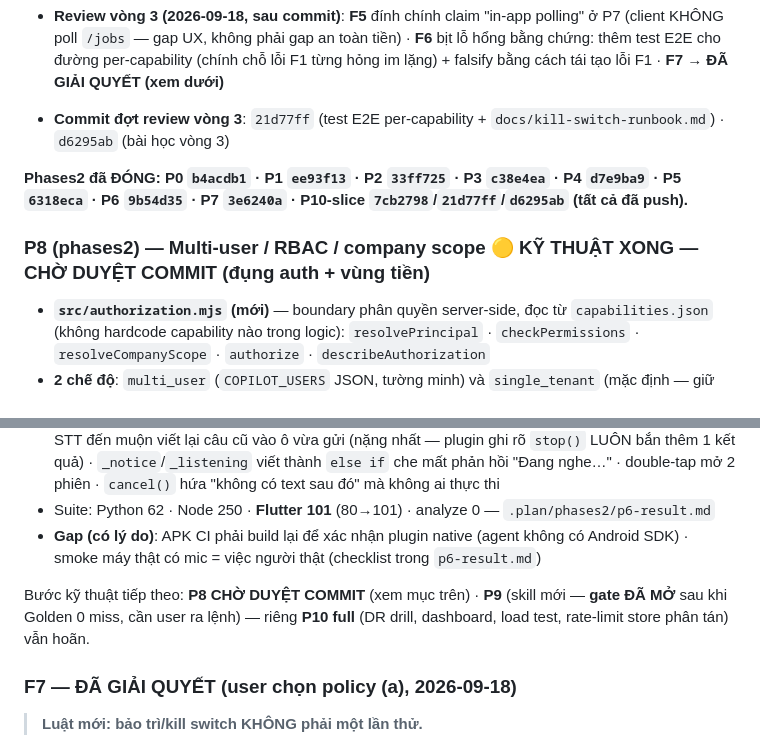
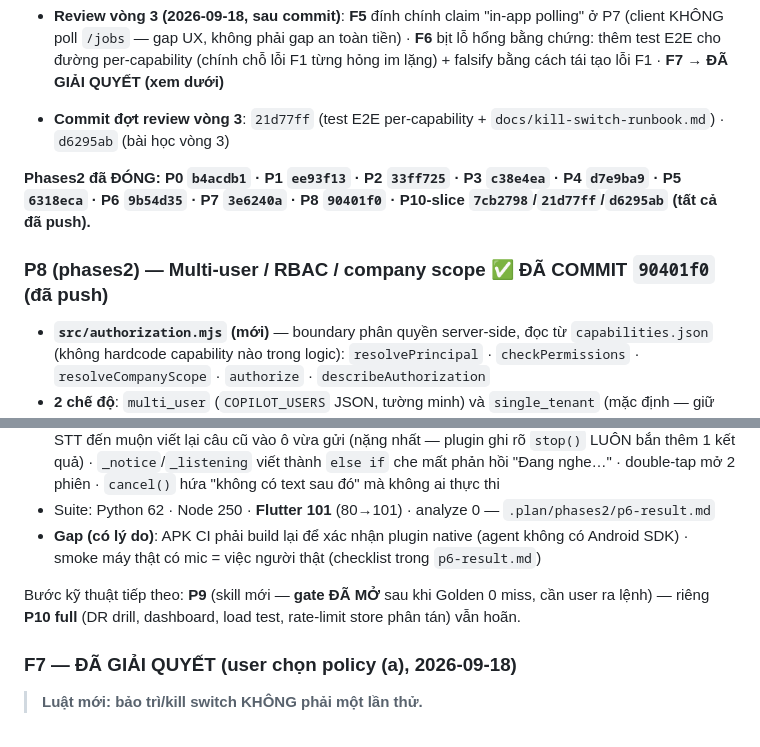
Before and after one commit to hoangsoft90/erpn_mobile1, a Markdown page: next.md, 2 parts joined by grey strips. Rendered like a GitHub page.

Commit message:
docs: mark P8 committed (90401f0) — phases2 P0-P8 closed
🤖 Generated with Codebuff
Co-Authored-By: Codebuff <noreply@codebuff.com>

```diff
--- a/next.md
+++ b/next.md
@@ -96,9 +96,9 @@ Lộ trình production trong `.plan/phases2/` (nguồn kiến trúc: `.plan/plan
 
 - **Commit đợt review vòng 3**: `21d77ff` (test E2E per-capability + `docs/kill-switch-runbook.md`) · `d6295ab` (bài học vòng 3)
 
-**Phases2 đã ĐÓNG: P0 `b4acdb1` · P1 `ee93f13` · P2 `33ff725` · P3 `c38e4ea` · P4 `d7e9ba9` · P5 `6318eca` · P6 `9b54d35` · P7 `3e6240a` · P10-slice `7cb2798`/`21d77ff`/`d6295ab` (tất cả đã push).**
+**Phases2 đã ĐÓNG: P0 `b4acdb1` · P1 `ee93f13` · P2 `33ff725` · P3 `c38e4ea` · P4 `d7e9ba9` · P5 `6318eca` · P6 `9b54d35` · P7 `3e6240a` · P8 `90401f0` · P10-slice `7cb2798`/`21d77ff`/`d6295ab` (tất cả đã push).**
 
-### P8 (phases2) — Multi-user / RBAC / company scope 🟡 KỸ THUẬT XONG — CHỜ DUYỆT COMMIT (đụng auth + vùng tiền)
+### P8 (phases2) — Multi-user / RBAC / company scope ✅ ĐÃ COMMIT `90401f0` (đã push)
 
 - **`src/authorization.mjs` (mới)** — boundary phân quyền server-side, đọc từ `capabilities.json` (không hardcode capability nào trong logic): `resolvePrincipal` · `checkPermissions` · `resolveCompanyScope` · `authorize` · `describeAuthorization`
 - **2 chế độ**: `multi_user` (`COPILOT_USERS` JSON, tường minh) và `single_tenant` (mặc định — giữ hành vi cũ để **không chặn lệnh ghi khi nâng cấp**; đo thật: bỏ miễn trừ này làm đỏ **33 test**). Company: server-first (principal → `COPILOT_COMPANY` → request); multi-user thiếu company ⇒ `COMPANY_SCOPE_REQUIRED` (map về copy P2 `AUTHORIZATION_DENIED` để user luôn có chữ)
@@ -126,7 +126,7 @@ Lộ trình production trong `.plan/phases2/` (nguồn kiến trúc: `.plan/plan
 - Suite: Python 62 · Node 250 · **Flutter 101** (80→101) · analyze 0 — `.plan/phases2/p6-result.md`
 - **Gap (có lý do)**: APK CI phải build lại để xác nhận plugin native (agent không có Android SDK) · smoke máy thật có mic = việc người thật (checklist trong `p6-result.md`)
 
-Bước kỹ thuật tiếp theo: **P8 CHỜ DUYỆT COMMIT** (xem mục trên) · **P9** (skill mới — **gate ĐÃ MỞ** sau khi Golden 0 miss, cần user ra lệnh) — riêng **P10 full** (DR drill, dashboard, load test, rate-limit store phân tán) vẫn hoãn.
+Bước kỹ thuật tiếp theo: **P9** (skill mới — **gate ĐÃ MỞ** sau khi Golden 0 miss, cần user ra lệnh) — riêng **P10 full** (DR drill, dashboard, load test, rate-limit store phân tán) vẫn hoãn.
 ### F7 — ĐÃ GIẢI QUYẾT (user chọn policy (a), 2026-09-18)
 
 > **Luật mới: bảo trì/kill switch KHÔNG phải một lần thử.**
```
Also changed, not shown: checklist.md (+1 -1 lines).
